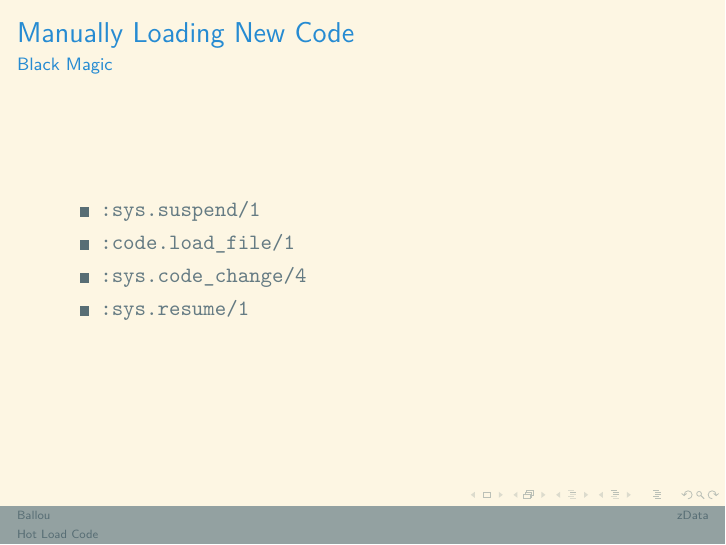
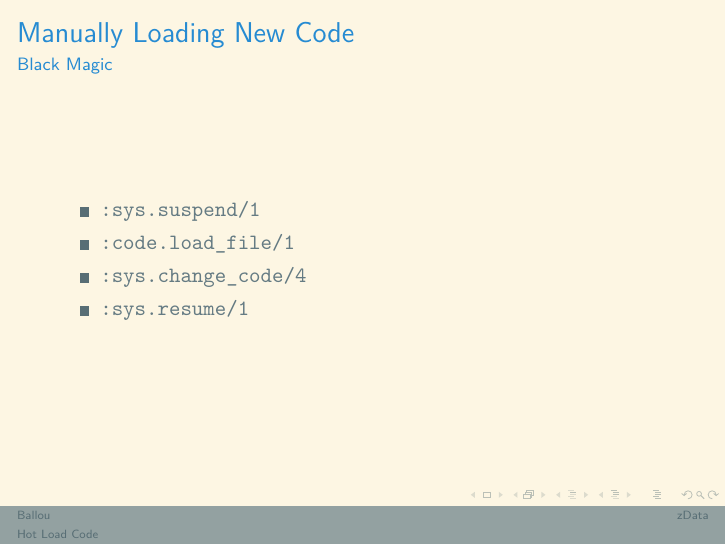
Before and after one commit to kennyballou/hot-load-code, LaTeX slides (src/tex/hot-load-code.tex): page 8 of 19. Compiled offline with XeLaTeX.

Commit message:
Fix typo in black magic slide
This was reference a function that doesn't exist, `:sys.code_change/4`, it
should be `:sys.change_code/4`

```diff
--- a/src/tex/hot-load-code.tex
+++ b/src/tex/hot-load-code.tex
@@ -123,7 +123,7 @@ Using Erlang/OTP, we can:
 \begin{itemize}
 \item{\texttt{:sys.suspend/1}}
 \item{\texttt{:code.load\_file/1}}
-\item{\texttt{:sys.code\_change/4}}
+\item{\texttt{:sys.change\_code/4}}
 \item{\texttt{:sys.resume/1}}
 \end{itemize}
 \end{frame}
```
